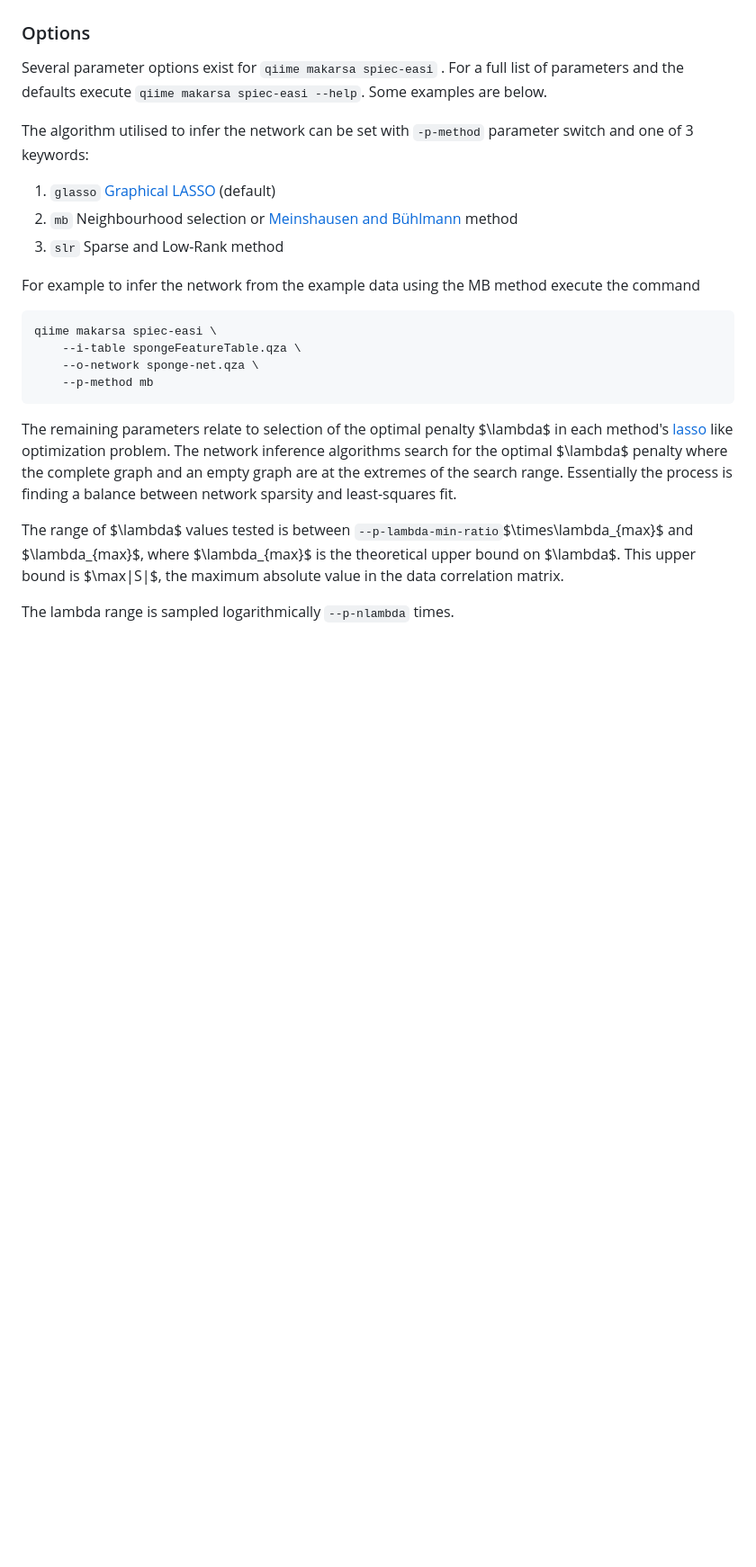
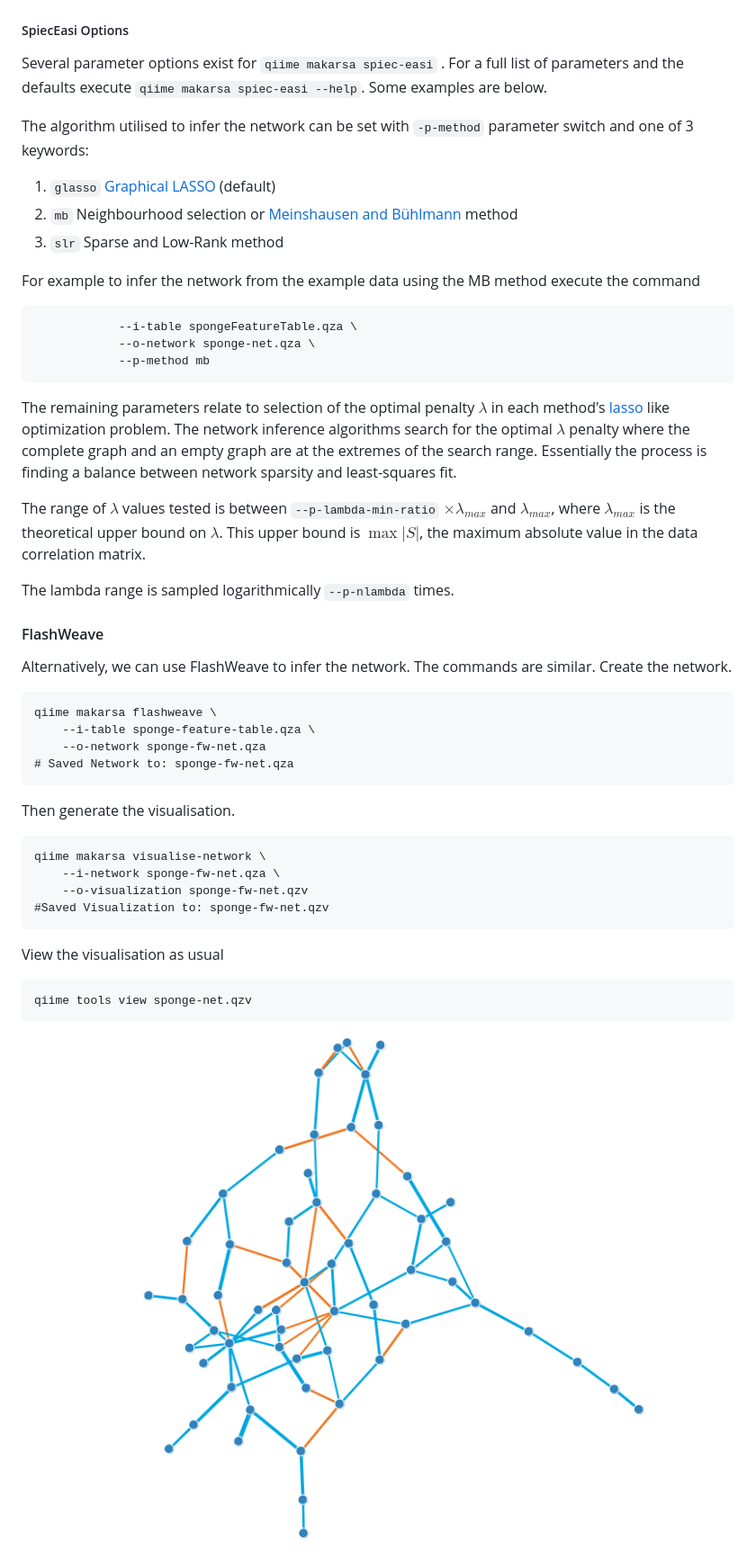
Before and after one commit to BenKaehler/q2-makarsa, a Markdown page: README.md, the part around the change printed below. Shown: that part at 90% size. Rendered like a GitHub page; pictures changed too: images/sponge-fw-network.png (added); blank space fills up the shorter version.

Commit message:
Updating readme to include FlashWeave example

````diff
--- a/README.md
+++ b/README.md
@@ -110,26 +182,66 @@ The network images should open in your default browser. Alternatively, you can u
 ![largest network](images/Sponge_Suberitida_Group1_screen.png)
 ![network](images/network.png)
 
-### Options
+##### SpiecEasi Options
 
-Several parameter options exist for ```qiime makarsa spiec-easi``` . For a full list of parameters and the defaults execute ```qiime makarsa spiec-easi --help```. Some examples are below.
+Several parameter options exist for ```qiime makarsa spiec-easi``` . For a full
+list of parameters and the defaults execute ```qiime makarsa spiec-easi
+--help```. Some examples are below.
 
-The algorithm utilised to infer the network can be set with ```-p-method``` parameter switch and one of 3 keywords:
-1. ```glasso``` [Graphical LASSO](https://academic.oup.com/biostatistics/article/9/3/432/224260) (default)
-2. ``mb``  Neighbourhood selection or [Meinshausen and Bühlmann](https://projecteuclid.org/journals/annals-of-statistics/volume-34/issue-3/High-dimensional-graphs-and-variable-selection-with-the-Lasso/10.1214/009053606000000281.full) method
+The algorithm utilised to infer the network can be set with ```-p-method```
+parameter switch and one of 3 keywords:
+1. ```glasso``` [Graphical
+   LASSO](https://academic.oup.com/biostatistics/article/9/3/432/224260)
+   (default)
+2. ``mb``  Neighbourhood selection or [Meinshausen and
+   Bühlmann](https://projecteuclid.org/journals/annals-of-statistics/volume-34/issue-3/High-dimensional-graphs-and-variable-selection-with-the-Lasso/10.1214/009053606000000281.full)
+   method
 3. ``slr`` Sparse and Low-Rank method
 
-For example to infer the network from the example data using the MB method execute the command
+For example to infer the network from the example data using the MB method
+execute the command
+
+``` qiime makarsa spiec-easi \
+			--i-table spongeFeatureTable.qza \
+			--o-network sponge-net.qza \
+			--p-method mb
+```
+
+The remaining parameters relate to selection of the optimal penalty $\lambda$
+in each method's [lasso](https://en.wikipedia.org/wiki/Lasso_(statistics)) like
+optimization problem. The network inference algorithms search for the optimal
+$\lambda$ penalty where the complete graph and an empty graph are at the
+extremes of the search range. Essentially the process is finding a balance
+between network sparsity and least-squares fit.
+
+The range of $\lambda$ values tested is between ```--p-lambda-min-ratio```
+$\times\lambda_{max}$ and $\lambda_{max}$, where
+$\lambda_{max}$ is the theoretical upper bound on $\lambda$. This upper bound
+is  $\max|S|$, the maximum absolute value in the data correlation matrix.
+
+The lambda range is sampled logarithmically  ```--p-nlambda``` times.
+
+#### FlashWeave
+
+Alternatively, we can use FlashWeave to infer the network. The commands are
+similar. Create the network.
 
 ```
-qiime makarsa spiec-easi \
-	--i-table spongeFeatureTable.qza \
-	--o-network sponge-net.qza \
-	--p-method mb
+qiime makarsa flashweave \
+	--i-table sponge-feature-table.qza \
+	--o-network sponge-fw-net.qza
+# Saved Network to: sponge-fw-net.qza
+```
+Then generate the visualisation.
+```
+qiime makarsa visualise-network \
+	--i-network sponge-fw-net.qza \
+	--o-visualization sponge-fw-net.qzv
+#Saved Visualization to: sponge-fw-net.qzv
+```
+View the visualisation as usual
+```
+qiime tools view sponge-net.qzv
 ```
 
-The remaining parameters relate to selection of the optimal penalty $\lambda$ in each method's [lasso](https://en.wikipedia.org/wiki/Lasso_(statistics)) like optimization problem. The network inference algorithms search for the optimal $\lambda$ penalty where the complete graph and an empty graph are at the extremes of the search range. Essentially the process is finding a balance between network sparsity and least-squares fit.
-
-The range of $\lambda$ values tested is between ```--p-lambda-min-ratio```$\times\lambda_{max}$ and $\lambda_{max}$, where $\lambda_{max}$ is the theoretical upper bound on $\lambda$. This upper bound is  $\max|S|$, the maximum absolute value in the data correlation matrix.
-
-The lambda range is sampled logarithmically ```--p-nlambda``` times.
+![fw-network](images/sponge-fw-network.png)
````
Also changed, not shown: other parts of README.md (+88 -16 lines).
